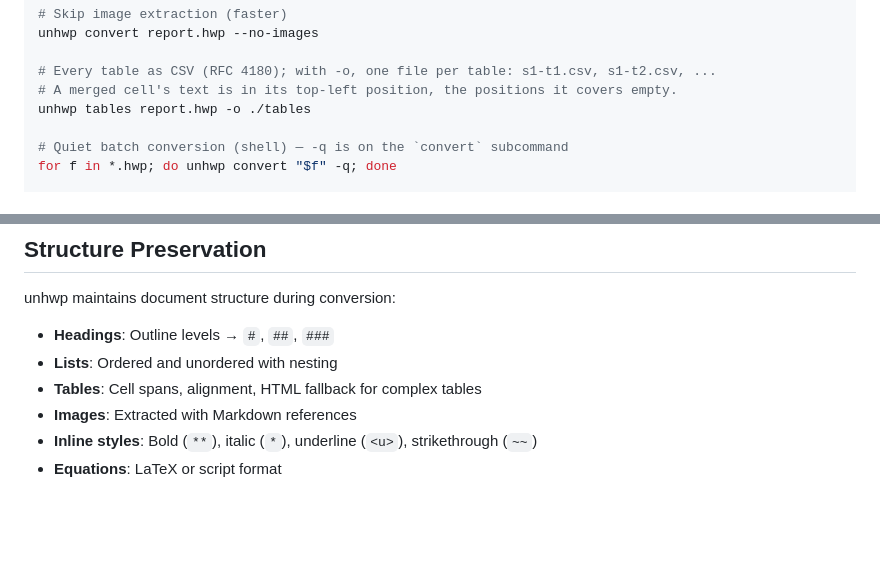
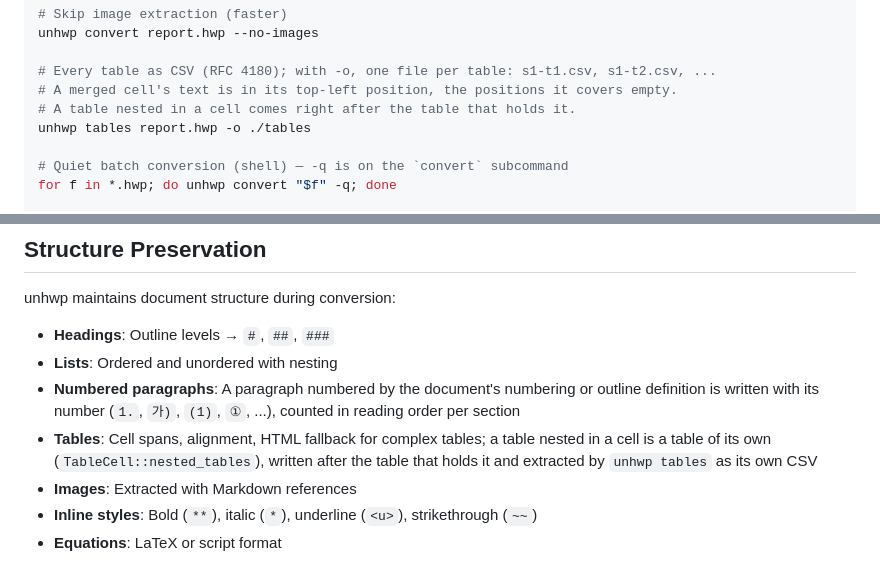
Before and after one commit to iyulab/unhwp, a Markdown page: README.md, 2 parts joined by grey strips. Drawn GitHub-style; blank space fills up the shorter version.

Commit message:
Document numbered paragraphs and nested tables in the README

```diff
--- a/README.md
+++ b/README.md
@@ -262,6 +262,7 @@ unhwp convert report.hwp --no-images
 
 # Every table as CSV (RFC 4180); with -o, one file per table: s1-t1.csv, s1-t2.csv, ...
 # A merged cell's text is in its top-left position, the positions it covers empty.
+# A table nested in a cell comes right after the table that holds it.
 unhwp tables report.hwp -o ./tables
 
 # Quiet batch conversion (shell) — -q is on the `convert` subcommand
@@ -614,7 +615,11 @@ unhwp maintains document structure during conversion:
 
 - **Headings**: Outline levels → `#`, `##`, `###`
 - **Lists**: Ordered and unordered with nesting
-- **Tables**: Cell spans, alignment, HTML fallback for complex tables
+- **Numbered paragraphs**: A paragraph numbered by the document's numbering or outline definition
+  is written with its number (`1.`, `가)`, `(1)`, `①`, ...), counted in reading order per section
+- **Tables**: Cell spans, alignment, HTML fallback for complex tables; a table nested in a cell
+  is a table of its own (`TableCell::nested_tables`), written after the table that holds it and
+  extracted by `unhwp tables` as its own CSV
 - **Images**: Extracted with Markdown references
 - **Inline styles**: Bold (`**`), italic (`*`), underline (`<u>`), strikethrough (`~~`)
 - **Equations**: LaTeX or script format
```
